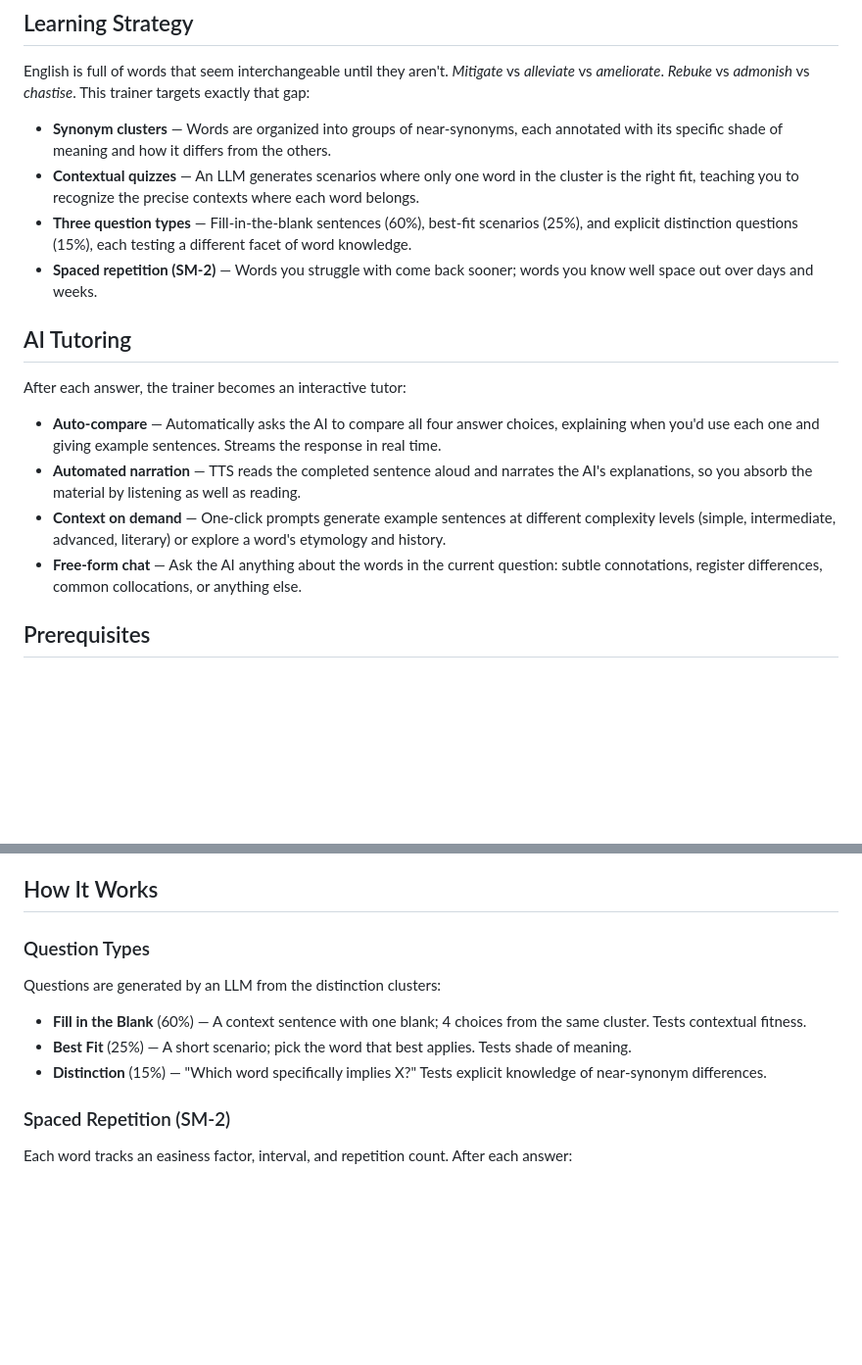
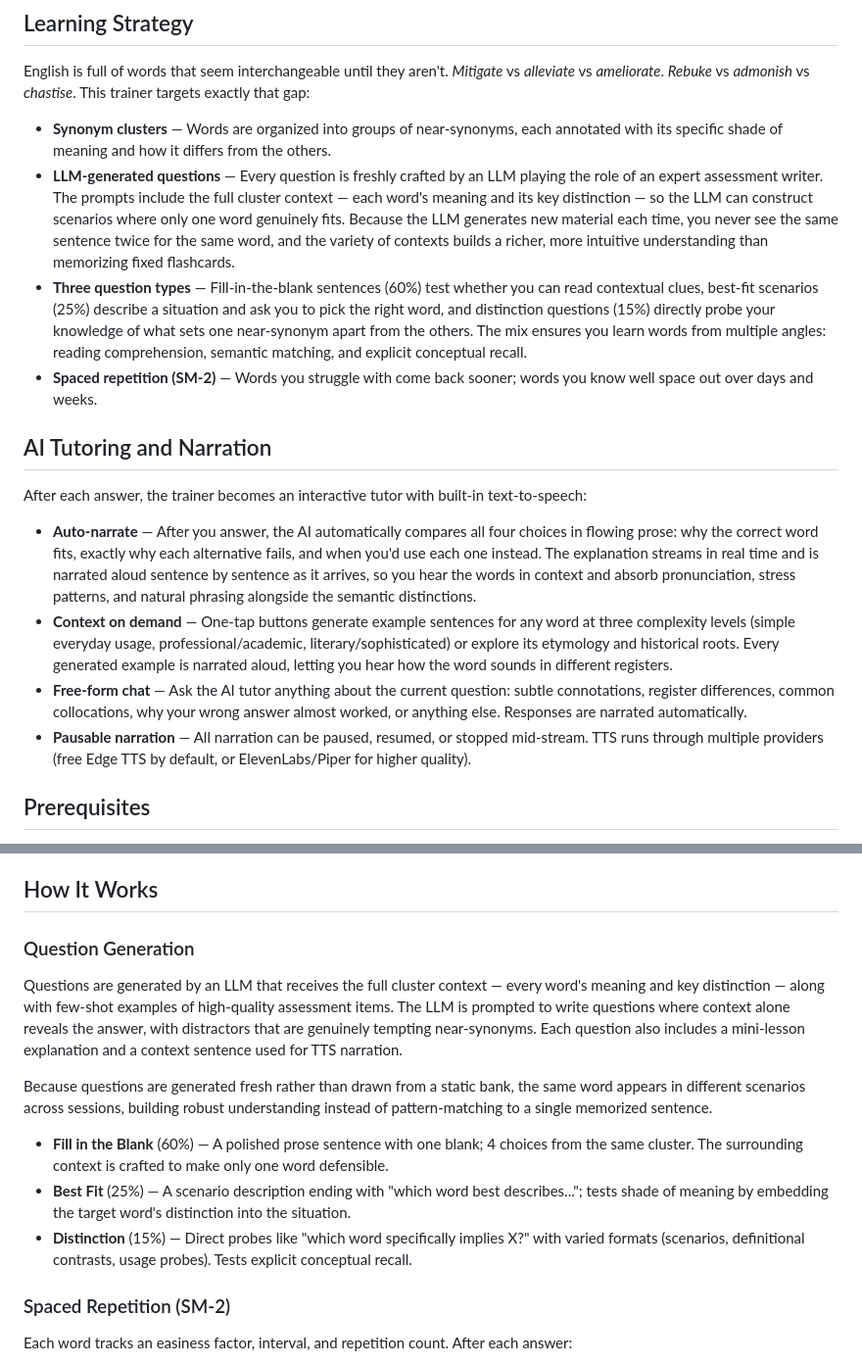
Before and after one commit to katosh/vocab_trainer, a Markdown page: README.md, 2 parts joined by grey strips. Shown at 98% size. Rendered like a GitHub page; blank space fills up the shorter version.

Commit message:
Update README to describe LLM question generation and narrated tutoring
Expand Learning Strategy and AI Tutoring sections to explain how the LLM
crafts diverse questions from cluster context, why three question types
test different facets of word knowledge, and how auto-narration reads
explanations aloud for pronunciation and contextual usage learning.

Co-Authored-By: Claude Opus 4.6 <noreply@anthropic.com>

```diff
--- a/README.md
+++ b/README.md
@@ -7,18 +7,18 @@ A vocabulary trainer that teaches the precise differences between similar words.
 English is full of words that seem interchangeable until they aren't. *Mitigate* vs *alleviate* vs *ameliorate*. *Rebuke* vs *admonish* vs *chastise*. This trainer targets exactly that gap:
 
 - **Synonym clusters** — Words are organized into groups of near-synonyms, each annotated with its specific shade of meaning and how it differs from the others.
-- **Contextual quizzes** — An LLM generates scenarios where only one word in the cluster is the right fit, teaching you to recognize the precise contexts where each word belongs.
-- **Three question types** — Fill-in-the-blank sentences (60%), best-fit scenarios (25%), and explicit distinction questions (15%), each testing a different facet of word knowledge.
+- **LLM-generated questions** — Every question is freshly crafted by an LLM playing the role of an expert assessment writer. The prompts include the full cluster context — each word's meaning and its key distinction — so the LLM can construct scenarios where only one word genuinely fits. Because the LLM generates new material each time, you never see the same sentence twice for the same word, and the variety of contexts builds a richer, more intuitive understanding than memorizing fixed flashcards.
+- **Three question types** — Fill-in-the-blank sentences (60%) test whether you can read contextual clues, best-fit scenarios (25%) describe a situation and ask you to pick the right word, and distinction questions (15%) directly probe your knowledge of what sets one near-synonym apart from the others. The mix ensures you learn words from multiple angles: reading comprehension, semantic matching, and explicit conceptual recall.
 - **Spaced repetition (SM-2)** — Words you struggle with come back sooner; words you know well space out over days and weeks.
 
-## AI Tutoring
+## AI Tutoring and Narration
 
-After each answer, the trainer becomes an interactive tutor:
+After each answer, the trainer becomes an interactive tutor with built-in text-to-speech:
 
-- **Auto-compare** — Automatically asks the AI to compare all four answer choices, explaining when you'd use each one and giving example sentences. Streams the response in real time.
-- **Automated narration** — TTS reads the completed sentence aloud and narrates the AI's explanations, so you absorb the material by listening as well as reading.
-- **Context on demand** — One-click prompts generate example sentences at different complexity levels (simple, intermediate, advanced, literary) or explore a word's etymology and history.
-- **Free-form chat** — Ask the AI anything about the words in the current question: subtle connotations, register differences, common collocations, or anything else.
+- **Auto-narrate** — After you answer, the AI automatically compares all four choices in flowing prose: why the correct word fits, exactly why each alternative fails, and when you'd use each one instead. The explanation streams in real time and is narrated aloud sentence by sentence as it arrives, so you hear the words in context and absorb pronunciation, stress patterns, and natural phrasing alongside the semantic distinctions.
+- **Context on demand** — One-tap buttons generate example sentences for any word at three complexity levels (simple everyday usage, professional/academic, literary/sophisticated) or explore its etymology and historical roots. Every generated example is narrated aloud, letting you hear how the word sounds in different registers.
+- **Free-form chat** — Ask the AI tutor anything about the current question: subtle connotations, register differences, common collocations, why your wrong answer almost worked, or anything else. Responses are narrated automatically.
+- **Pausable narration** — All narration can be paused, resumed, or stopped mid-stream. TTS runs through multiple providers (free Edge TTS by default, or ElevenLabs/Piper for higher quality).
 
 ## Prerequisites
 
@@ -94,13 +94,15 @@ See [`data/README.md`](data/README.md) for more details on editing or replacing
 
 ## How It Works
 
-### Question Types
+### Question Generation
 
-Questions are generated by an LLM from the distinction clusters:
+Questions are generated by an LLM that receives the full cluster context — every word's meaning and key distinction — along with few-shot examples of high-quality assessment items. The LLM is prompted to write questions where context alone reveals the answer, with distractors that are genuinely tempting near-synonyms. Each question also includes a mini-lesson explanation and a context sentence used for TTS narration.
 
-- **Fill in the Blank** (60%) — A context sentence with one blank; 4 choices from the same cluster. Tests contextual fitness.
-- **Best Fit** (25%) — A short scenario; pick the word that best applies. Tests shade of meaning.
-- **Distinction** (15%) — "Which word specifically implies X?" Tests explicit knowledge of near-synonym differences.
+Because questions are generated fresh rather than drawn from a static bank, the same word appears in different scenarios across sessions, building robust understanding instead of pattern-matching to a single memorized sentence.
+
+- **Fill in the Blank** (60%) — A polished prose sentence with one blank; 4 choices from the same cluster. The surrounding context is crafted to make only one word defensible.
+- **Best Fit** (25%) — A scenario description ending with "which word best describes..."; tests shade of meaning by embedding the target word's distinction into the situation.
+- **Distinction** (15%) — Direct probes like "which word specifically implies X?" with varied formats (scenarios, definitional contrasts, usage probes). Tests explicit conceptual recall.
 
 ### Spaced Repetition (SM-2)
 
```
